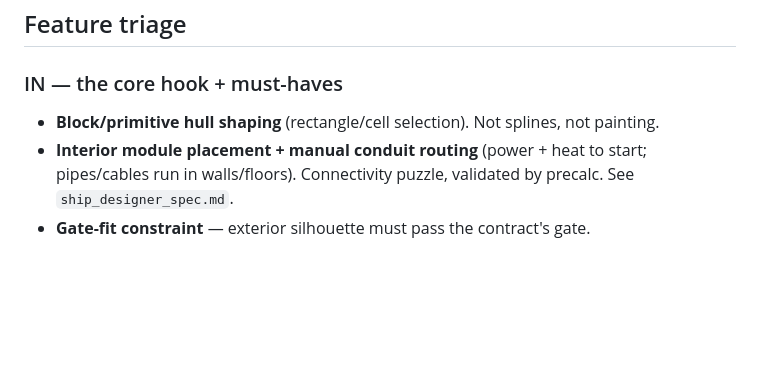
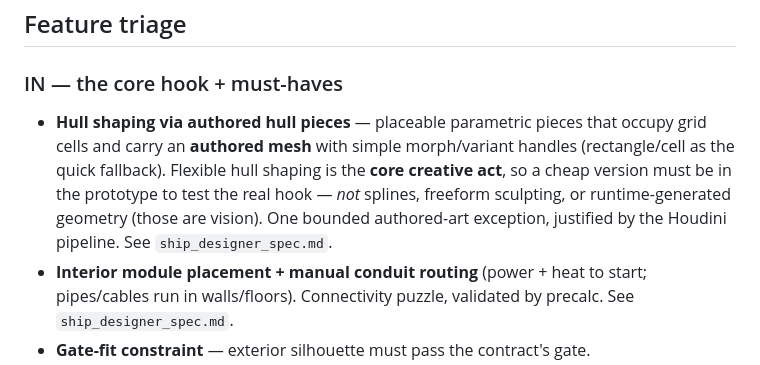
Before and after one commit to ef-ex/spaceengineer, a Markdown page: documentation/prototype_scope.md, the part around the change. GitHub-like rendering; blank space fills up the shorter version.

```diff
--- a/documentation/prototype_scope.md
+++ b/documentation/prototype_scope.md
@@ -30,7 +30,12 @@ fits) → ship auto-flies through the gate (pass/fail) → paid + rated → smal
 ## Feature triage
 
 ### IN — the core hook + must-haves
-- **Block/primitive hull shaping** (rectangle/cell selection). Not splines, not painting.
+- **Hull shaping via authored hull pieces** — placeable parametric pieces that occupy grid cells and
+  carry an **authored mesh** with simple morph/variant handles (rectangle/cell as the quick fallback).
+  Flexible hull shaping is the **core creative act**, so a cheap version must be in the prototype to
+  test the real hook — *not* splines, freeform sculpting, or runtime-generated geometry (those are
+  vision). One bounded authored-art exception, justified by the Houdini pipeline. See
+  `ship_designer_spec.md`.
 - **Interior module placement + manual conduit routing** (power + heat to start; pipes/cables run in
   walls/floors). Connectivity puzzle, validated by precalc. See `ship_designer_spec.md`.
 - **Gate-fit constraint** — exterior silhouette must pass the contract's gate.
```
Also changed, not shown: documentation/ship_designer_spec.md (+51 -21 lines), documentation/ships_and_stations_design.md (+3 -1 lines).
